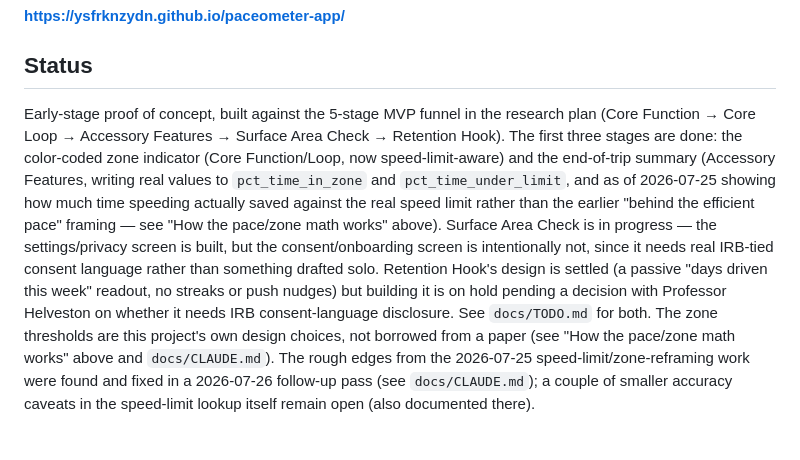
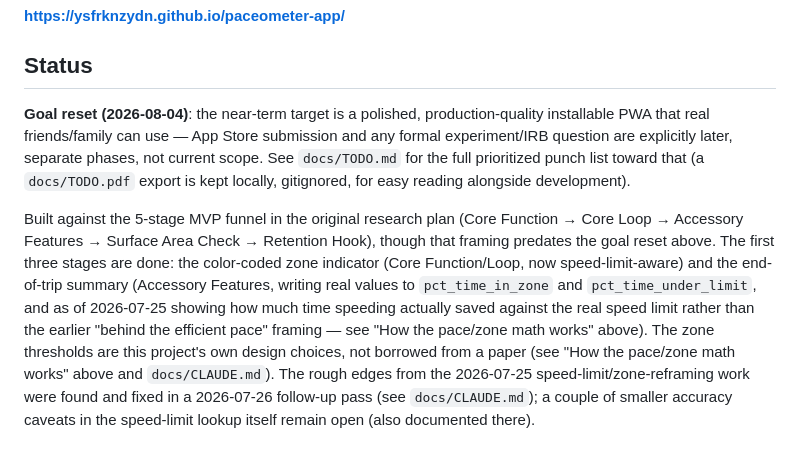
Before and after one commit to ysfrknzydn/paceometer-app, a Markdown page: README.md, the part around the change. Rendered like a GitHub page.

Commit message:
docs: reflect goal reset and Tier 0 progress in README and TODO
Note the goal is now a polished friends-and-family PWA (not IRB-gated),
and record that Tier 0's signup fix still needs re-verification.

```diff
--- a/README.md
+++ b/README.md
@@ -135,4 +135,6 @@ Pushing to `main` is enough — GitHub Pages serves directly from the repo root
 
 ## Status
 
-Early-stage proof of concept, built against the 5-stage MVP funnel in the research plan (Core Function → Core Loop → Accessory Features → Surface Area Check → Retention Hook). The first three stages are done: the color-coded zone indicator (Core Function/Loop, now speed-limit-aware) and the end-of-trip summary (Accessory Features, writing real values to `pct_time_in_zone` and `pct_time_under_limit`, and as of 2026-07-25 showing how much time speeding actually saved against the real speed limit rather than the earlier "behind the efficient pace" framing — see "How the pace/zone math works" above). Surface Area Check is in progress — the settings/privacy screen is built, but the consent/onboarding screen is intentionally not, since it needs real IRB-tied consent language rather than something drafted solo. Retention Hook's design is settled (a passive "days driven this week" readout, no streaks or push nudges) but building it is on hold pending a decision with Professor Helveston on whether it needs IRB consent-language disclosure. See `docs/TODO.md` for both. The zone thresholds are this project's own design choices, not borrowed from a paper (see "How the pace/zone math works" above and `docs/CLAUDE.md`). The rough edges from the 2026-07-25 speed-limit/zone-reframing work were found and fixed in a 2026-07-26 follow-up pass (see `docs/CLAUDE.md`); a couple of smaller accuracy caveats in the speed-limit lookup itself remain open (also documented there).
+**Goal reset (2026-08-04)**: the near-term target is a polished, production-quality installable PWA that real friends/family can use — App Store submission and any formal experiment/IRB question are explicitly later, separate phases, not current scope. See `docs/TODO.md` for the full prioritized punch list toward that (a `docs/TODO.pdf` export is kept locally, gitignored, for easy reading alongside development).
+
+Built against the 5-stage MVP funnel in the original research plan (Core Function → Core Loop → Accessory Features → Surface Area Check → Retention Hook), though that framing predates the goal reset above. The first three stages are done: the color-coded zone indicator (Core Function/Loop, now speed-limit-aware) and the end-of-trip summary (Accessory Features, writing real values to `pct_time_in_zone` and `pct_time_under_limit`, and as of 2026-07-25 showing how much time speeding actually saved against the real speed limit rather than the earlier "behind the efficient pace" framing — see "How the pace/zone math works" above). The zone thresholds are this project's own design choices, not borrowed from a paper (see "How the pace/zone math works" above and `docs/CLAUDE.md`). The rough edges from the 2026-07-25 speed-limit/zone-reframing work were found and fixed in a 2026-07-26 follow-up pass (see `docs/CLAUDE.md`); a couple of smaller accuracy caveats in the speed-limit lookup itself remain open (also documented there).
```
Also changed, not shown: docs/TODO.md (+2 -2 lines).
